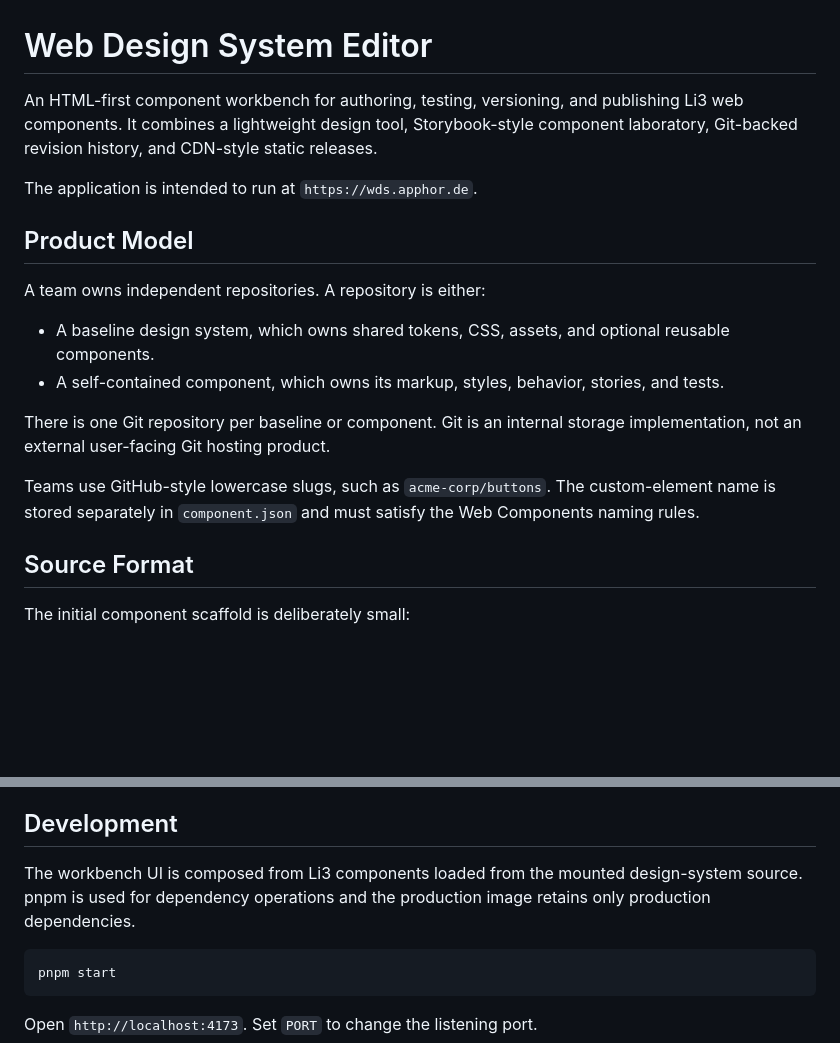
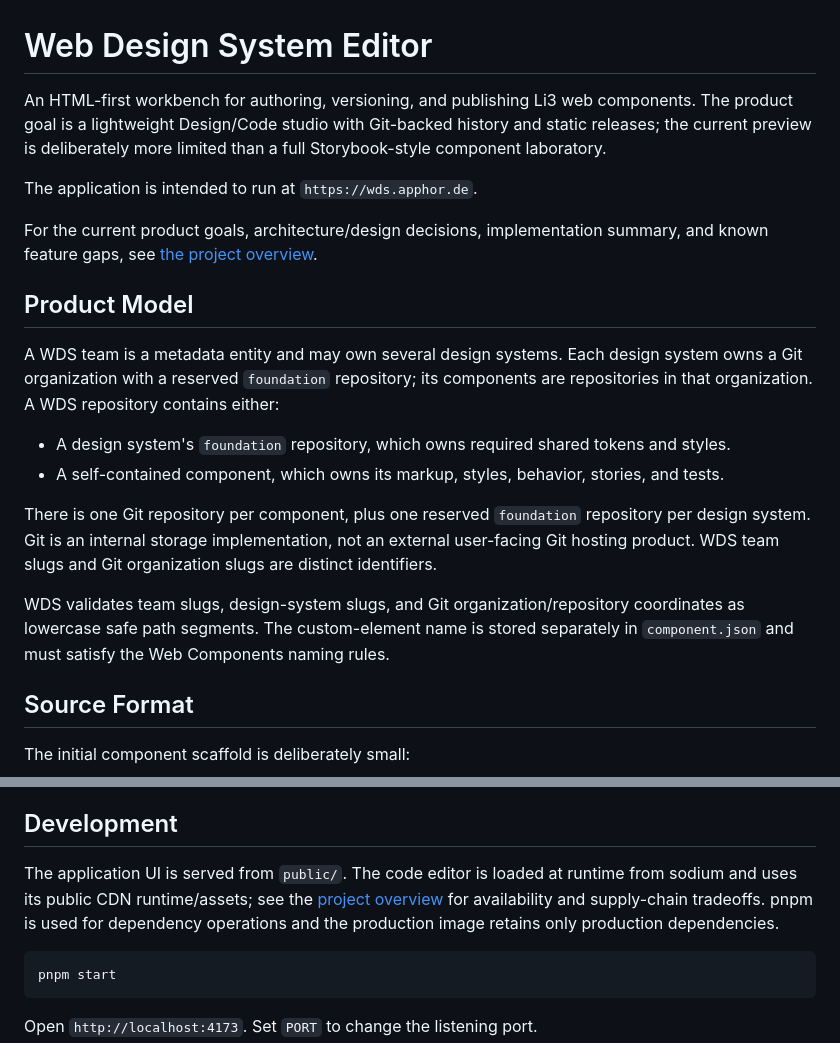
Before and after one commit to web-design-system/editor, a Markdown page: README.md, 2 parts joined by grey strips. Drawn GitHub-style; blank space fills up the shorter version.

Commit message:
docs: document WDS goals and feature gaps

````diff
--- a/README.md
+++ b/README.md
@@ -1,19 +1,21 @@
 # Web Design System Editor
 
-An HTML-first component workbench for authoring, testing, versioning, and publishing Li3 web components. It combines a lightweight design tool, Storybook-style component laboratory, Git-backed revision history, and CDN-style static releases.
+An HTML-first workbench for authoring, versioning, and publishing Li3 web components. The product goal is a lightweight Design/Code studio with Git-backed history and static releases; the current preview is deliberately more limited than a full Storybook-style component laboratory.
 
 The application is intended to run at `https://wds.apphor.de`.
 
+For the current product goals, architecture/design decisions, implementation summary, and known feature gaps, see [the project overview](docs/project-overview.md).
+
 ## Product Model
 
-A team owns independent repositories. A repository is either:
+A WDS team is a metadata entity and may own several design systems. Each design system owns a Git organization with a reserved `foundation` repository; its components are repositories in that organization. A WDS repository contains either:
 
-- A baseline design system, which owns shared tokens, CSS, assets, and optional reusable components.
+- A design system's `foundation` repository, which owns required shared tokens and styles.
 - A self-contained component, which owns its markup, styles, behavior, stories, and tests.
 
-There is one Git repository per baseline or component. Git is an internal storage implementation, not an external user-facing Git hosting product.
+There is one Git repository per component, plus one reserved `foundation` repository per design system. Git is an internal storage implementation, not an external user-facing Git hosting product. WDS team slugs and Git organization slugs are distinct identifiers.
 
-Teams use GitHub-style lowercase slugs, such as `acme-corp/buttons`. The custom-element name is stored separately in `component.json` and must satisfy the Web Components naming rules.
+WDS validates team slugs, design-system slugs, and Git organization/repository coordinates as lowercase safe path segments. The custom-element name is stored separately in `component.json` and must satisfy the Web Components naming rules.
 
 ## Source Format
 
@@ -174,7 +170,7 @@ AI is a phase-two authoring tool, not a central runtime dependency. It may later
 
 ## Development
 
-The workbench UI is composed from Li3 components loaded from the mounted design-system source. pnpm is used for dependency operations and the production image retains only production dependencies.
+The application UI is served from `public/`. The code editor is loaded at runtime from sodium and uses its public CDN runtime/assets; see the [project overview](docs/project-overview.md) for availability and supply-chain tradeoffs. pnpm is used for dependency operations and the production image retains only production dependencies.
 
 ```sh
 pnpm start
````
Also changed, not shown: other parts of README.md (+13 -43 lines), docs/project-overview.md (added, +126 -0 lines).
